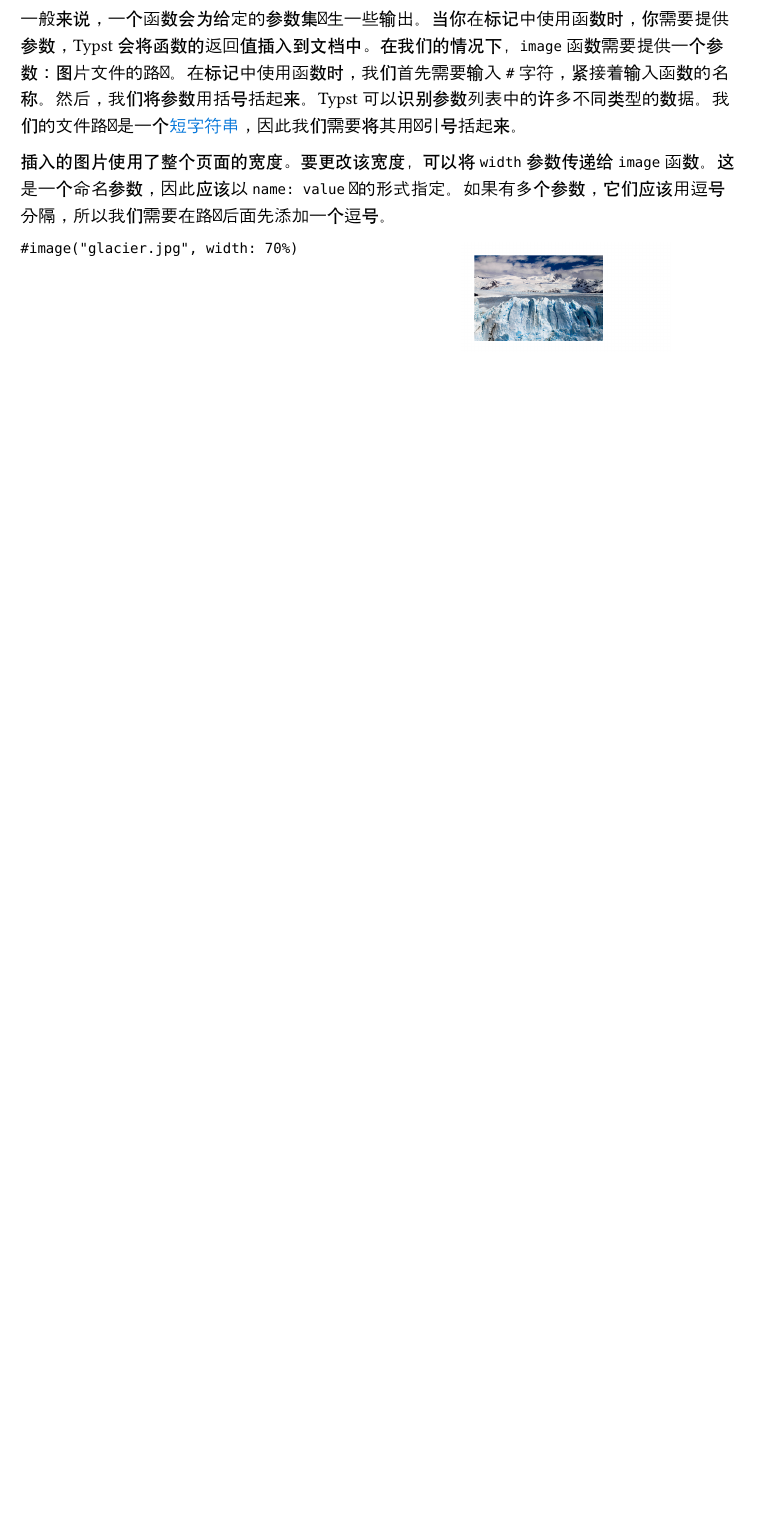
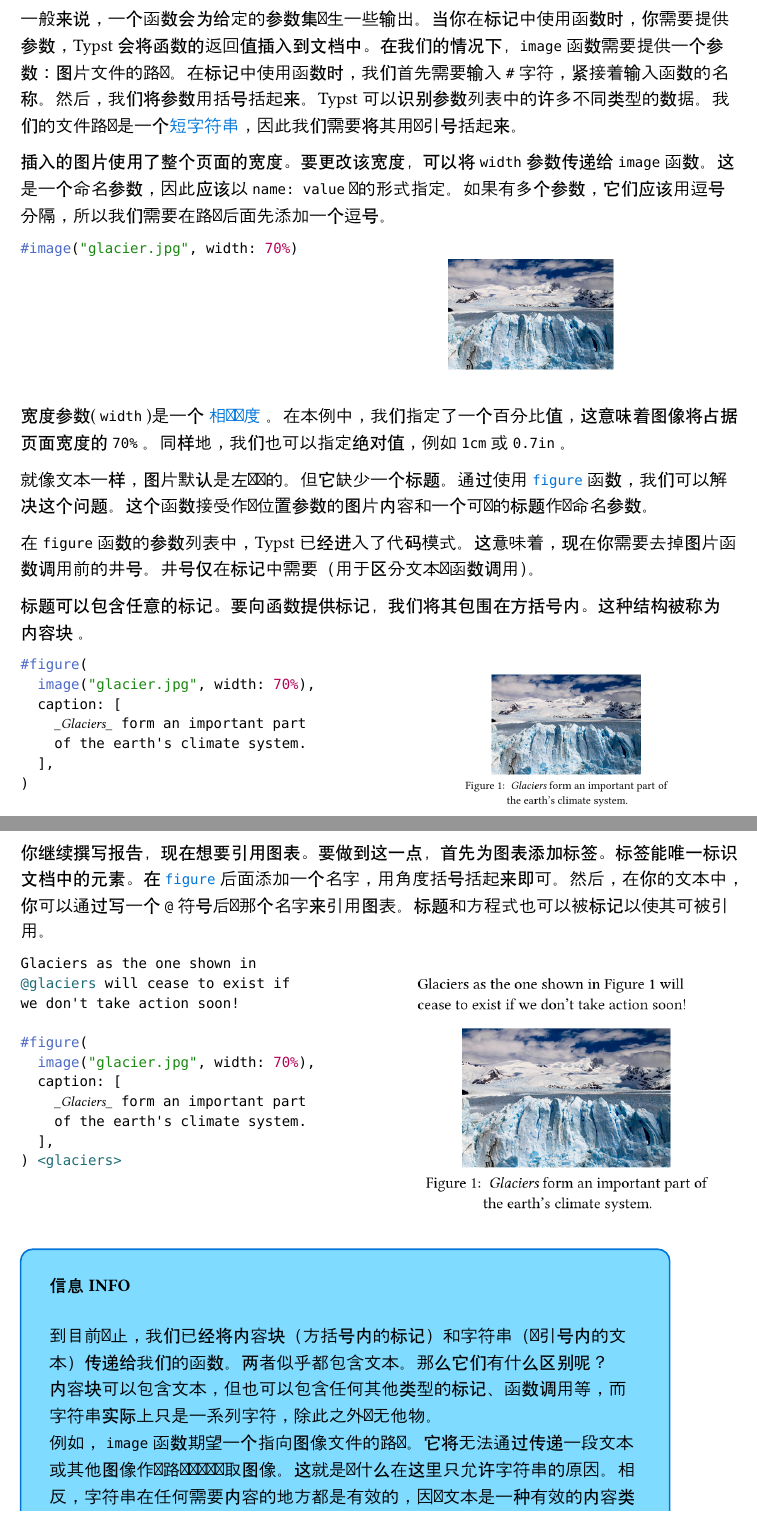
Before and after one commit to SidneyLYZhang/learnTypst, a Typst document (Documentation/Sources/001_writing-in-typst.typ): part of page 3 of 3 before the commit and two parts of pages 3 and 4 of 5 after it, the two joined at a grey line, cut so that both start at the same text, the shorter picture padded with empty space. Compiled offline with Typst 0.15; a missing font is replaced by an installed copy or a similar font.

Commit message:
update 20240720

````diff
--- a/Documentation/Sources/001_writing-in-typst.typ
+++ b/Documentation/Sources/001_writing-in-typst.typ
@@ -81,5 +81,42 @@ In this report, we will explore the various factors that influence _fluid dynami
   columns(2, gutter: 11pt)[
-  ```#image("glacier.jpg", width: 70%)```
+  ```typst #image("glacier.jpg", width: 70%)```
 
   #align(center, image("images/1-right-yulan-6.png"))
 ])
+
+宽度参数( `width` )是一个 #link("https://typst.app/docs/reference/layout/relative/")[相对长度] 。在本例中，我们指定了一个百分比值，这意味着图像将占据页面宽度的 `70%` 。同样地，我们也可以指定绝对值，例如 `1cm` 或 `0.7in` 。
+
+就像文本一样，图片默认是左对齐的。但它缺少一个标题。通过使用 #link("https://typst.app/docs/reference/model/figure/")[`figure`] 函数，我们可以解决这个问题。这个函数接受作为位置参数的图片内容和一个可选的标题作为命名参数。
+
+在 `figure` 函数的参数列表中，Typst已经进入了代码模式。这意味着，现在你需要去掉图片函数调用前的井号。井号仅在标记中需要（用于区分文本与函数调用）。
+
+标题可以包含任意的标记。要向函数提供标记，我们将其包围在方括号内。这种结构被称为 _内容块_ 。
+
+#box(height: 100pt,
+  columns(2, gutter: 11pt)[
+  ```typst #figure(
+  image("glacier.jpg", width: 70%),
+  caption: [
+    _Glaciers_ form an important part
+    of the earth's climate system.
+  ],
+)```
+
+  #align(center, image("images/1-right-yulan-7.png"))
+])
+
+你继续撰写报告，现在想要引用图表。要做到这一点，首先为图表添加标签。标签能唯一标识文档中的元素。在 #link("https://typst.app/docs/reference/model/figure/")[`figure`] 后面添加一个名字，用角度括号括起来即可。然后，在你的文本中，你可以通过写一个 `@` 符号后跟那个名字来引用图表。标题和方程式也可以被标记以使其可被引用。
+
+#box(height: 170pt,
+  columns(2, gutter: 11pt)[
+  ```typst Glaciers as the one shown in
+@glaciers will cease to exist if
+we don't take action soon!
+
+#figure(
+  image("glacier.jpg", width: 70%),
+  caption: [
+    _Glaciers_ form an important part
+    of the earth's climate system.
+  ],
+) <glaciers>```
@@ -85,0 +134,5 @@ In this report, we will explore the various factors that influence _fluid dynami
+        *信息 INFO*  \
+        \
+        到目前为止，我们已经将内容块（方括号内的标记）和字符串（双引号内的文本）传递给我们的函数。两者似乎都包含文本。那么它们有什么区别呢？\
+        内容块可以包含文本，但也可以包含任何其他类型的标记、函数调用等，而字符串实际上只是一系列字符，除此之外别无他物。\
+        例如， `image` 函数期望一个指向图像文件的路径。它将无法通过传递一段文本或其他图像作为路径参数来获取图像。这就是为什么在这里只允许字符串的原因。相反，字符串在任何需要内容的地方都是有效的，因为文本是一种有效的内容类型。\
@@ -85,0 +158 @@ In this report, we will explore the various factors that influence _fluid dynami
+  ```typst = Methods
````
Also changed, not shown: Documentation/Sources/images/1-right-yulan-7.png (added), Documentation/Sources/images/1-right-yulan-8.png (added), Documentation/Sources/images/1-right-yulan-9.png (added), Documentation/Sources/001_writing-in-typst.typ (43 more changed lines).
